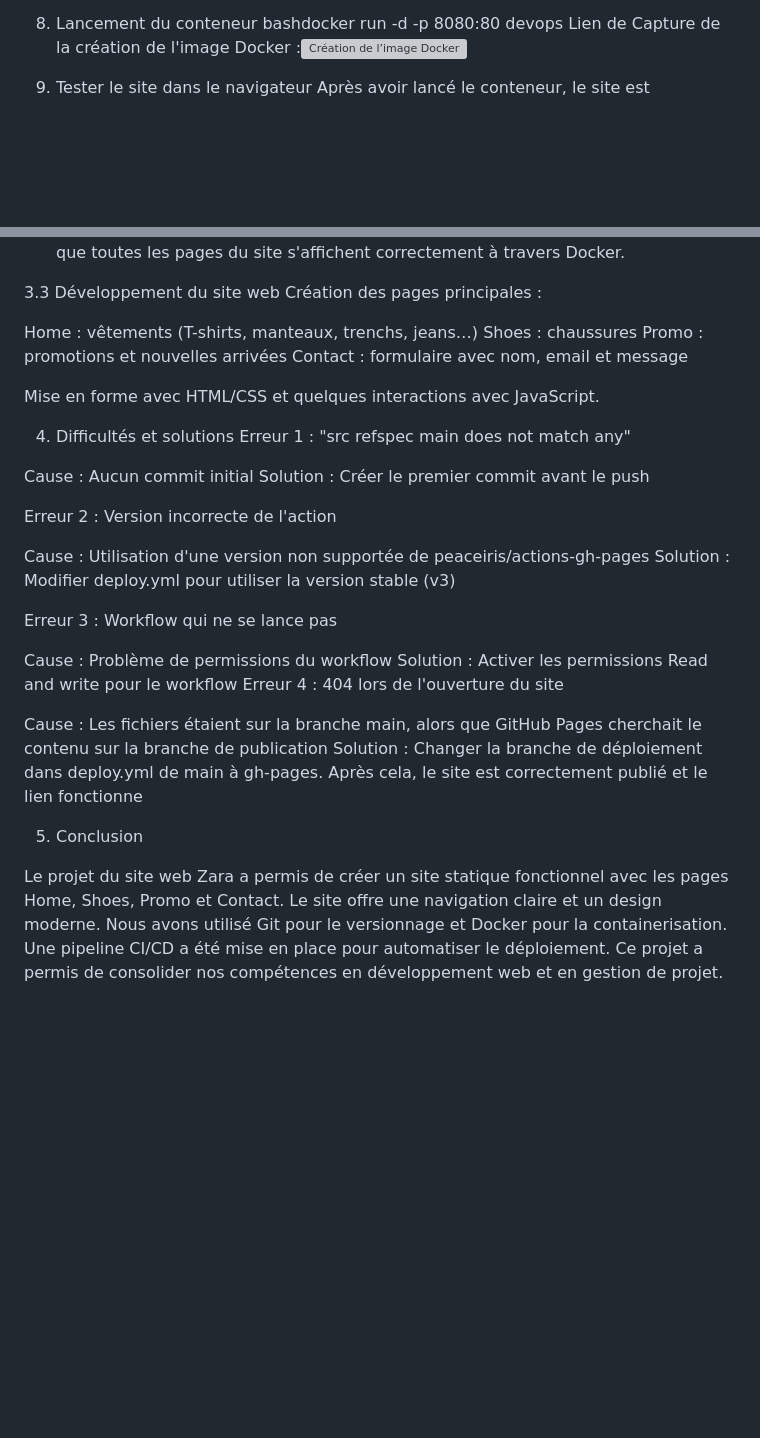
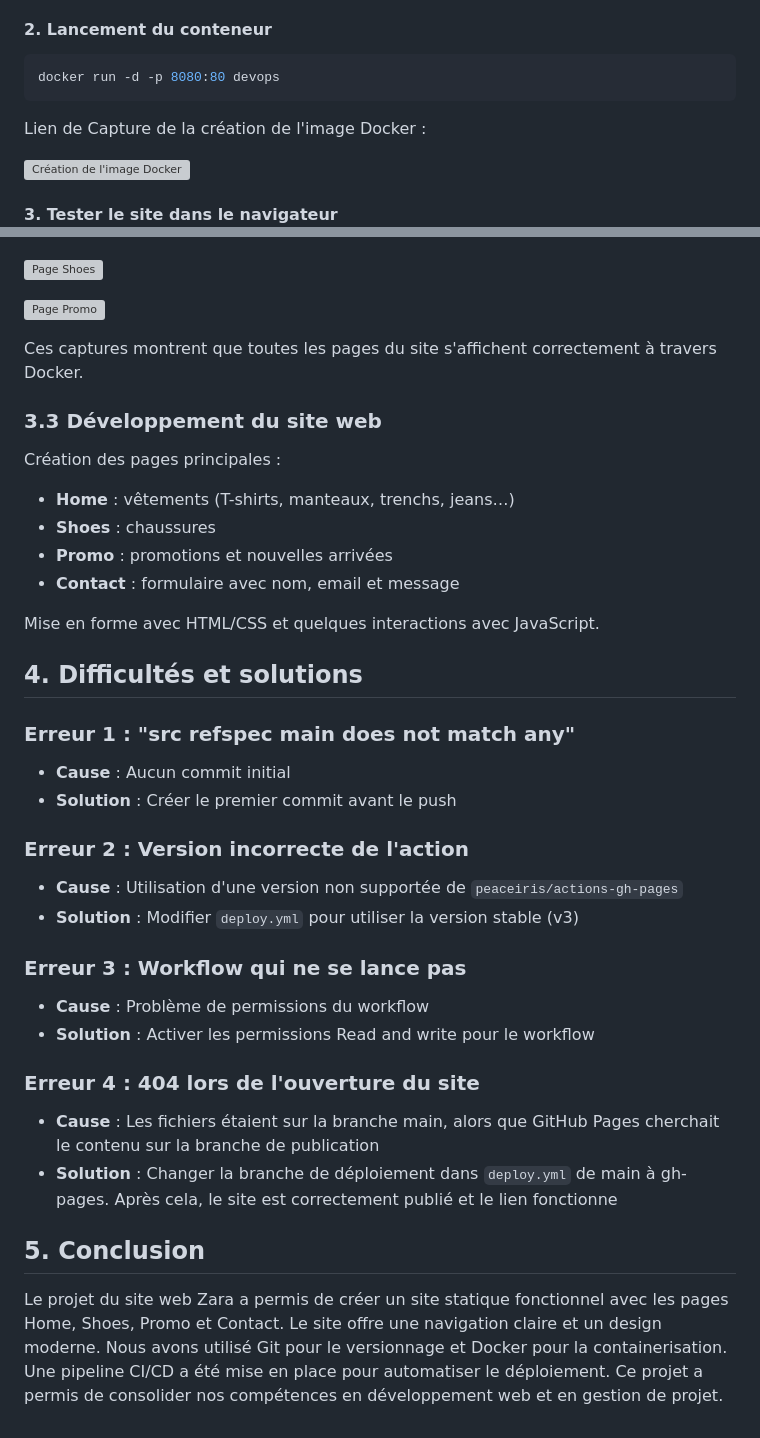
Before and after one commit to safia203/mini_zara_project, a Markdown page: README.md, 2 parts joined by grey strips. Drawn GitHub-style; blank space fills up the shorter version; grey boxes are pictures that could not be loaded.

````diff
--- a/README.md
+++ b/README.md
@@ -93,6 +181,15 @@ bashdocker build -t devops .
 L'image a été créée avec succès.
-2. Lancement du conteneur
-bashdocker run -d -p 8080:80 devops
-Lien de Capture de la création de l'image Docker :![Création de l’image Docker](img/Docker_img.jpg)
-3. Tester le site dans le navigateur
+
+#### 2. Lancement du conteneur
+
+```bash
+docker run -d -p 8080:80 devops
+```
+
+Lien de Capture de la création de l'image Docker :
+
+![Création de l'image Docker](img/Docker_img.jpg)
+
+#### 3. Tester le site dans le navigateur
+
 Après avoir lancé le conteneur, le site est accessible à : http://localhost:8080
@@ -100,41 +201,44 @@ Voici les images utilisées pour prouver que le site fonctionne :![Page d’accu
 ![Page Contact](img/contact.jpg)
+
 ![Page Shoes](img/shoes.jpg)
+
 ![Page Promo](img/promo.jpg)
+
 Ces captures montrent que toutes les pages du site s'affichent correctement à travers Docker.
 
-3.3 Développement du site web
+### 3.3 Développement du site web
+
 Création des pages principales :
 
-Home : vêtements (T-shirts, manteaux, trenchs, jeans…)
-Shoes : chaussures
-Promo : promotions et nouvelles arrivées
-Contact : formulaire avec nom, email et message
+- **Home** : vêtements (T-shirts, manteaux, trenchs, jeans…)
+- **Shoes** : chaussures
+- **Promo** : promotions et nouvelles arrivées
+- **Contact** : formulaire avec nom, email et message
 
 Mise en forme avec HTML/CSS et quelques interactions avec JavaScript.
 
-4. Difficultés et solutions
-Erreur 1 : "src refspec main does not match any"
+## 4. Difficultés et solutions
 
-Cause : Aucun commit initial
-Solution : Créer le premier commit avant le push
+### Erreur 1 : "src refspec main does not match any"
 
-Erreur 2 : Version incorrecte de l'action
+- **Cause** : Aucun commit initial
+- **Solution** : Créer le premier commit avant le push
 
-Cause : Utilisation d'une version non supportée de peaceiris/actions-gh-pages
-Solution : Modifier deploy.yml pour utiliser la version stable (v3)
+### Erreur 2 : Version incorrecte de l'action
 
-Erreur 3 : Workflow qui ne se lance pas
+- **Cause** : Utilisation d'une version non supportée de `peaceiris/actions-gh-pages`
+- **Solution** : Modifier `deploy.yml` pour utiliser la version stable (v3)
 
-Cause : Problème de permissions du workflow
-Solution : Activer les permissions Read and write pour le workflow
-Erreur 4 : 404 lors de l'ouverture du site
+### Erreur 3 : Workflow qui ne se lance pas
 
-Cause : Les fichiers étaient sur la branche main, alors que GitHub Pages cherchait le contenu sur la branche de publication
-Solution : Changer la branche de déploiement dans deploy.yml de main à gh-pages. Après cela, le site est correctement publié et le lien fonctionne
+- **Cause** : Problème de permissions du workflow
+- **Solution** : Activer les permissions Read and write pour le workflow
 
+### Erreur 4 : 404 lors de l'ouverture du site
 
-5. Conclusion
+- **Cause** : Les fichiers étaient sur la branche main, alors que GitHub Pages cherchait le contenu sur la branche de publication
+- **Solution** : Changer la branche de déploiement dans `deploy.yml` de main à gh-pages. Après cela, le site est correctement publié et le lien fonctionne
 
-Le projet du site web Zara a permis de créer un site statique fonctionnel avec les pages Home, Shoes, Promo et Contact. Le site offre une navigation claire et un design moderne.
-Nous avons utilisé Git pour le versionnage et Docker pour la containerisation. Une pipeline CI/CD a été mise en place pour automatiser le déploiement.
-Ce projet a permis de consolider nos compétences en développement web et en gestion de projet.
+## 5. Conclusion
+
+Le projet du site web Zara a permis de créer un site statique fonctionnel avec les pages Home, Shoes, Promo et Contact. Le site offre une navigation claire et un design moderne. Nous avons utilisé Git pour le versionnage et Docker pour la containerisation. Une pipeline CI/CD a été mise en place pour automatiser le déploiement. Ce projet a permis de consolider nos compétences en développement web et en gestion de projet.
````
Also changed, not shown: other parts of README.md (+144 -52 lines).
